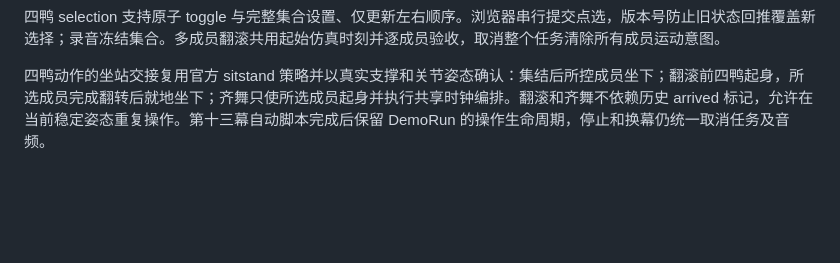
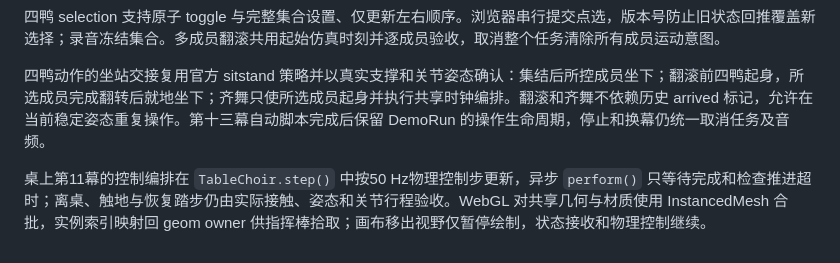
Before and after one commit to zhoutingunl/DuckKing, a Markdown page: docs/ARCHITECTURE.md, the part around the change. GitHub-like rendering; blank space fills up the shorter version.

Commit message:
Document CI timing evidence and physics-clock tabletop control

```diff
--- a/docs/ARCHITECTURE.md
+++ b/docs/ARCHITECTURE.md
@@ -277,3 +277,5 @@ Three.js 渲染官方几何，不会用预设踢球动画替换实际关节结
 四鸭 selection 支持原子 toggle 与完整集合设置、仅更新左右顺序。浏览器串行提交点选，版本号防止旧状态回推覆盖新选择；录音冻结集合。多成员翻滚共用起始仿真时刻并逐成员验收，取消整个任务清除所有成员运动意图。
 
 四鸭动作的坐站交接复用官方 sitstand 策略并以真实支撑和关节姿态确认：集结后所控成员坐下；翻滚前四鸭起身，所选成员完成翻转后就地坐下；齐舞只使所选成员起身并执行共享时钟编排。翻滚和齐舞不依赖历史 arrived 标记，允许在当前稳定姿态重复操作。第十三幕自动脚本完成后保留 DemoRun 的操作生命周期，停止和换幕仍统一取消任务及音频。
+
+桌上第11幕的控制编排在 `TableChoir.step()` 中按50 Hz物理控制步更新，异步 `perform()` 只等待完成和检查推进超时；离桌、触地与恢复踏步仍由实际接触、姿态和关节行程验收。WebGL 对共享几何与材质使用 InstancedMesh 合批，实例索引映射回 geom owner 供指挥棒拾取；画布移出视野仅暂停绘制，状态接收和物理控制继续。
```
Also changed, not shown: docs/DEMO_THEATRE.md (+1 -1 lines), docs/VALIDATION.md (+9 -0 lines).
